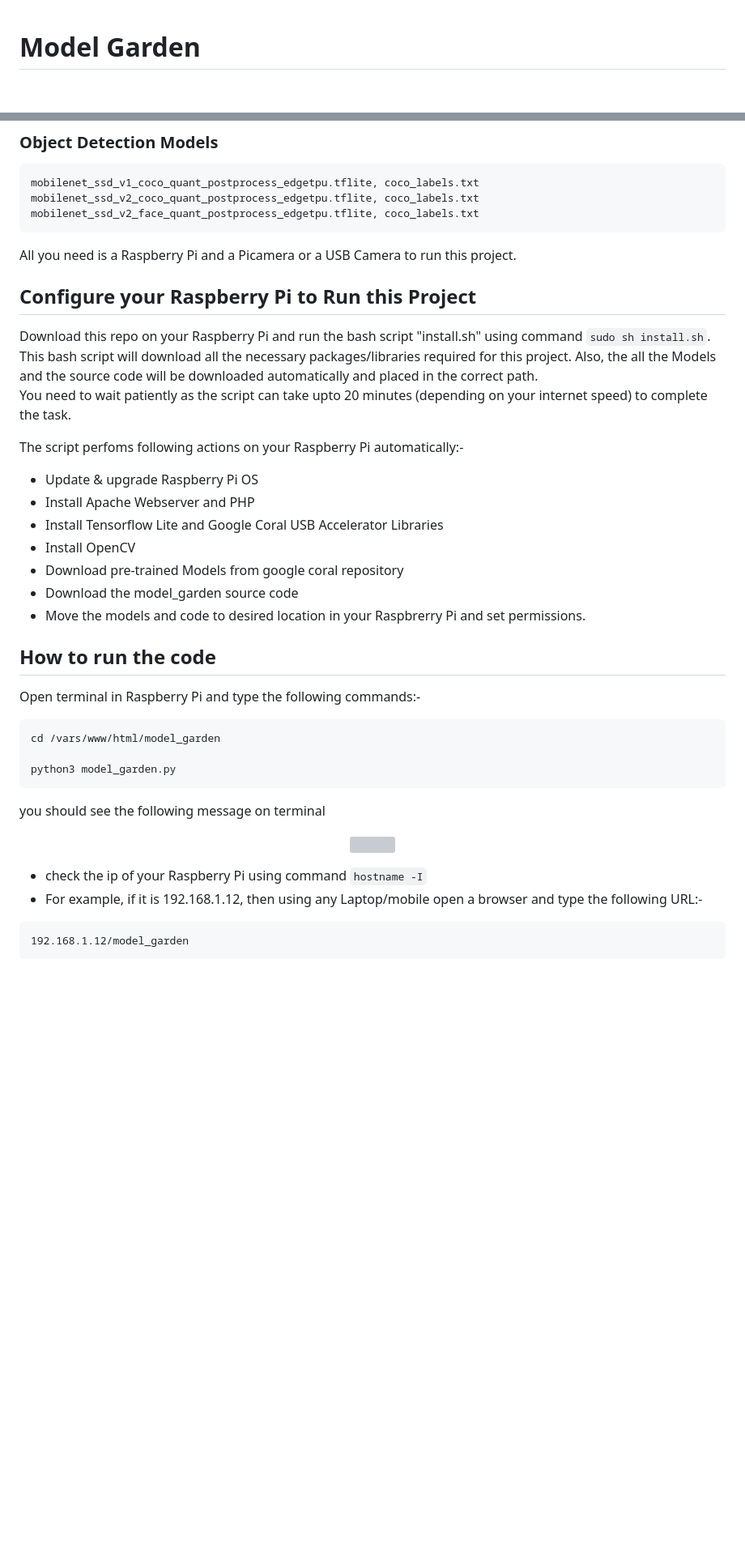
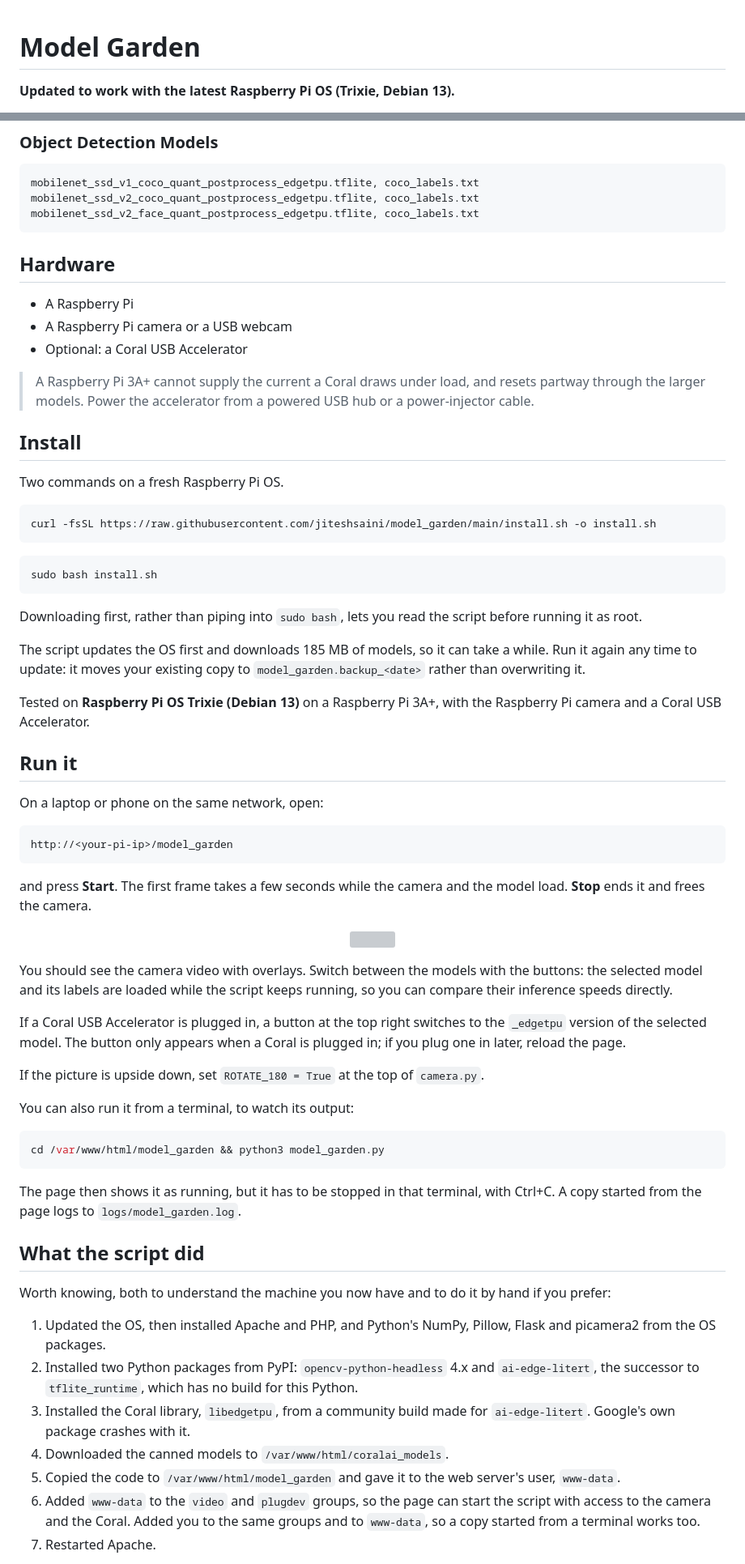
Before and after one commit to jiteshsaini/model_garden, a Markdown page: README.md, 2 parts joined by grey strips. Shown at 81% size. Rendered like a GitHub page; blank space fills up the shorter version; grey boxes are pictures that could not be loaded.

Commit message:
Update README for Trixie

````diff
--- a/README.md
+++ b/README.md
@@ -1,3 +1,5 @@
 # Model Garden
 
+**Updated to work with the latest Raspberry Pi OS (Trixie, Debian 13).**
+
 <p align="left">
@@ -47,30 +46,47 @@ mobilenet_ssd_v2_coco_quant_postprocess_edgetpu.tflite, coco_labels.txt
 mobilenet_ssd_v2_face_quant_postprocess_edgetpu.tflite, coco_labels.txt
 ```
 
-All you need is a Raspberry Pi and a Picamera or a USB Camera to run this project.
+## Hardware
 
-## Configure your Raspberry Pi to Run this Project
-Download this repo on your Raspberry Pi and run the bash script "install.sh" using command ```sudo sh install.sh```.
-This bash script will download all the necessary packages/libraries required for this project. Also, the all the Models and the source code will be downloaded automatically and placed in the correct path. <br>
-You need to wait patiently as the script can take upto 20 minutes (depending on your internet speed) to complete the task.
+- A Raspberry Pi
+- A Raspberry Pi camera or a USB webcam
+- Optional: a Coral USB Accelerator
 
-The script perfoms following actions on your Raspberry Pi automatically:-
+> A Raspberry Pi 3A+ cannot supply the current a Coral draws under load, and
+> resets partway through the larger models. Power the accelerator from a powered
+> USB hub or a power-injector cable.
 
-- Update & upgrade Raspberry Pi OS
-- Install Apache Webserver and PHP
-- Install Tensorflow Lite and Google Coral USB Accelerator Libraries
-- Install OpenCV
-- Download pre-trained Models from google coral repository
-- Download the model_garden source code
-- Move the models and code to desired location in your Raspbrerry Pi and set permissions.
+## Install
 
-## How to run the code
-Open terminal in Raspberry Pi and type the following commands:-
-```
-cd /vars/www/html/model_garden
+Two commands on a fresh Raspberry Pi OS.
 
-python3 model_garden.py
+```bash
+curl -fsSL https://raw.githubusercontent.com/jiteshsaini/model_garden/main/install.sh -o install.sh
 ```
 
-you should see the following message on terminal
+```bash
+sudo bash install.sh
+```
+
+Downloading first, rather than piping into `sudo bash`, lets you read the script
+before running it as root.
+
+The script updates the OS first and downloads 185 MB of models, so it can take a
+while. Run it again any time to update: it moves your existing copy to
+`model_garden.backup_<date>` rather than overwriting it.
+
+Tested on **Raspberry Pi OS Trixie (Debian 13)** on a Raspberry Pi 3A+, with the
+Raspberry Pi camera and a Coral USB Accelerator.
+
+## Run it
+
+On a laptop or phone on the same network, open:
+
+```
+http://<your-pi-ip>/model_garden
+```
+
+and press **Start**. The first frame takes a few seconds while the camera and
+the model load. **Stop** ends it and frees the camera.
+
 <p align="center">
@@ -78,9 +94,41 @@ you should see the following message on terminal
 </p>
 
+You should see the camera video with overlays. Switch between the models with
+the buttons: the selected model and its labels are loaded while the script keeps
+running, so you can compare their inference speeds directly.
 
-- check the ip of your Raspberry Pi using command ```hostname -I```
-- For example, if it is 192.168.1.12, then using any Laptop/mobile open a browser and type the following URL:-<br>
-```
-192.168.1.12/model_garden
+If a Coral USB Accelerator is plugged in, a button at the top right switches to
+the `_edgetpu` version of the selected model. The button only appears when a
+Coral is plugged in; if you plug one in later, reload the page.
+
+If the picture is upside down, set `ROTATE_180 = True` at the top of `camera.py`.
+
+You can also run it from a terminal, to watch its output:
+
+```bash
+cd /var/www/html/model_garden && python3 model_garden.py
 ```
 
+The page then shows it as running, but it has to be stopped in that terminal,
+with Ctrl+C. A copy started from the page logs to `logs/model_garden.log`.
+
+## What the script did
+
+Worth knowing, both to understand the machine you now have and to do it by hand
+if you prefer:
+
+1. Updated the OS, then installed Apache and PHP, and Python's NumPy, Pillow,
+   Flask and picamera2 from the OS packages.
+2. Installed two Python packages from PyPI: `opencv-python-headless` 4.x and
+   `ai-edge-litert`, the successor to `tflite_runtime`, which has no build for
+   this Python.
+3. Installed the Coral library, `libedgetpu`, from a community build made for
+   `ai-edge-litert`. Google's own package crashes with it.
+4. Downloaded the canned models to `/var/www/html/coralai_models`.
+5. Copied the code to `/var/www/html/model_garden` and gave it to the web
+   server's user, `www-data`.
+6. Added `www-data` to the `video` and `plugdev` groups, so the page can start
+   the script with access to the camera and the Coral. Added you to the same
+   groups and to `www-data`, so a copy started from a terminal works too.
+7. Restarted Apache.
+
````
Also changed, not shown: other parts of README.md (+48 -27 lines).
